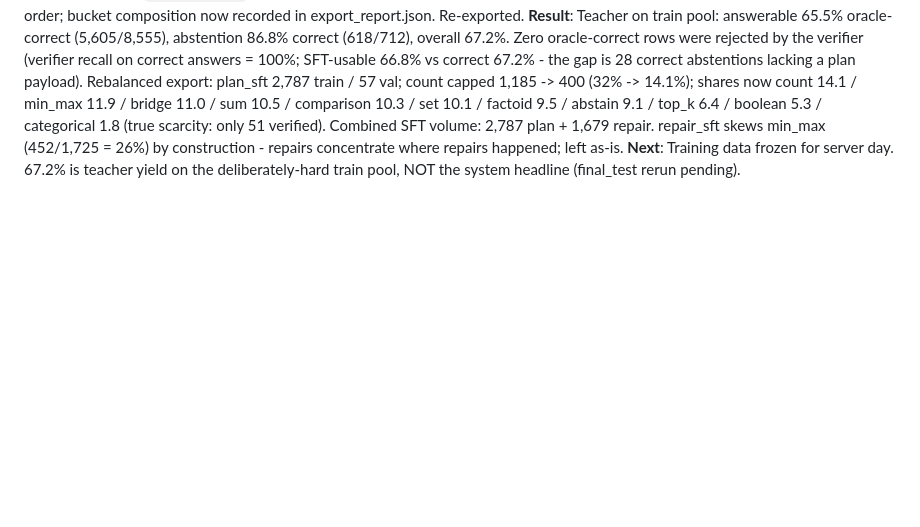
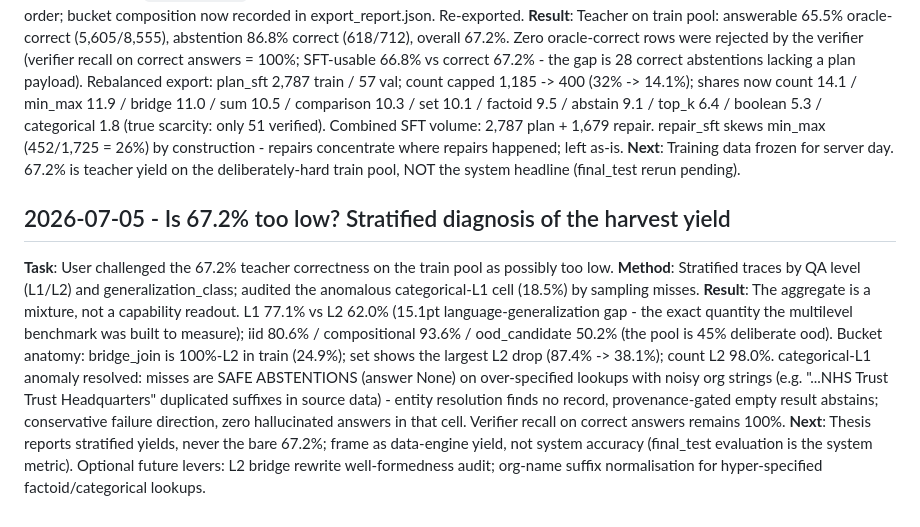
Before and after one commit to haizhou/fyp_new, a Markdown page: docs/cicada_worklog.md, the part around the change. Rendered like a GitHub page; blank space fills up the shorter version.

Commit message:
Log stratified yield diagnosis (L1/L2 x generalization class)

```diff
--- a/docs/cicada_worklog.md
+++ b/docs/cicada_worklog.md
@@ -763,3 +763,10 @@ P3 — 评估卫生：
 **Method**: Computed final-answer correctness from traces (oracle_match; abstain rows count correct when answer is None). Audited exported plan_sft composition by bucket: count sat at 32.0% because the count bucket spans ~8 template families and each rode the 150 family cap. Added `--bucket-cap` (default 400) to export_llamafactory.py, applied after the family cap in the same deterministic sha1 order; bucket composition now recorded in export_report.json. Re-exported.
 **Result**: Teacher on train pool: answerable 65.5% oracle-correct (5,605/8,555), abstention 86.8% correct (618/712), overall 67.2%. Zero oracle-correct rows were rejected by the verifier (verifier recall on correct answers = 100%; SFT-usable 66.8% vs correct 67.2% - the gap is 28 correct abstentions lacking a plan payload). Rebalanced export: plan_sft 2,787 train / 57 val; count capped 1,185 -> 400 (32% -> 14.1%); shares now count 14.1 / min_max 11.9 / bridge 11.0 / sum 10.5 / comparison 10.3 / set 10.1 / factoid 9.5 / abstain 9.1 / top_k 6.4 / boolean 5.3 / categorical 1.8 (true scarcity: only 51 verified). Combined SFT volume: 2,787 plan + 1,679 repair. repair_sft skews min_max (452/1,725 = 26%) by construction - repairs concentrate where repairs happened; left as-is.
 **Next**: Training data frozen for server day. 67.2% is teacher yield on the deliberately-hard train pool, NOT the system headline (final_test rerun pending).
+
+## 2026-07-05 - Is 67.2% too low? Stratified diagnosis of the harvest yield
+
+**Task**: User challenged the 67.2% teacher correctness on the train pool as possibly too low.
+**Method**: Stratified traces by QA level (L1/L2) and generalization_class; audited the anomalous categorical-L1 cell (18.5%) by sampling misses.
+**Result**: The aggregate is a mixture, not a capability readout. L1 77.1% vs L2 62.0% (15.1pt language-generalization gap - the exact quantity the multilevel benchmark was built to measure); iid 80.6% / compositional 93.6% / ood_candidate 50.2% (the pool is 45% deliberate ood). Bucket anatomy: bridge_join is 100%-L2 in train (24.9%); set shows the largest L2 drop (87.4% -> 38.1%); count L2 98.0%. categorical-L1 anomaly resolved: misses are SAFE ABSTENTIONS (answer None) on over-specified lookups with noisy org strings (e.g. "...NHS Trust Trust Headquarters" duplicated suffixes in source data) - entity resolution finds no record, provenance-gated empty result abstains; conservative failure direction, zero hallucinated answers in that cell. Verifier recall on correct answers remains 100%.
+**Next**: Thesis reports stratified yields, never the bare 67.2%; frame as data-engine yield, not system accuracy (final_test evaluation is the system metric). Optional future levers: L2 bridge rewrite well-formedness audit; org-name suffix normalisation for hyper-specified factoid/categorical lookups.
```
